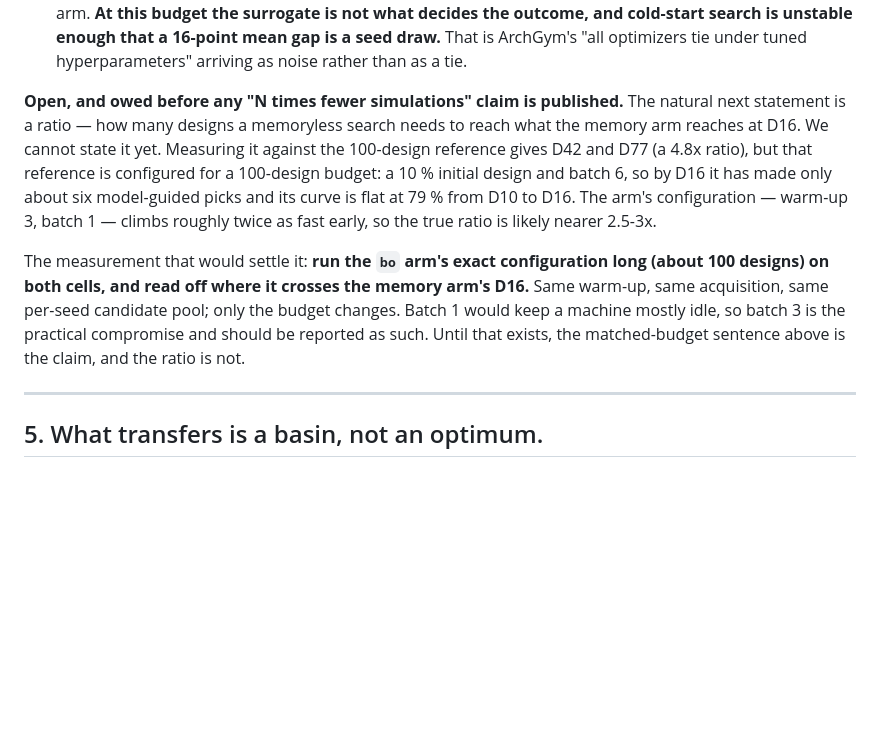
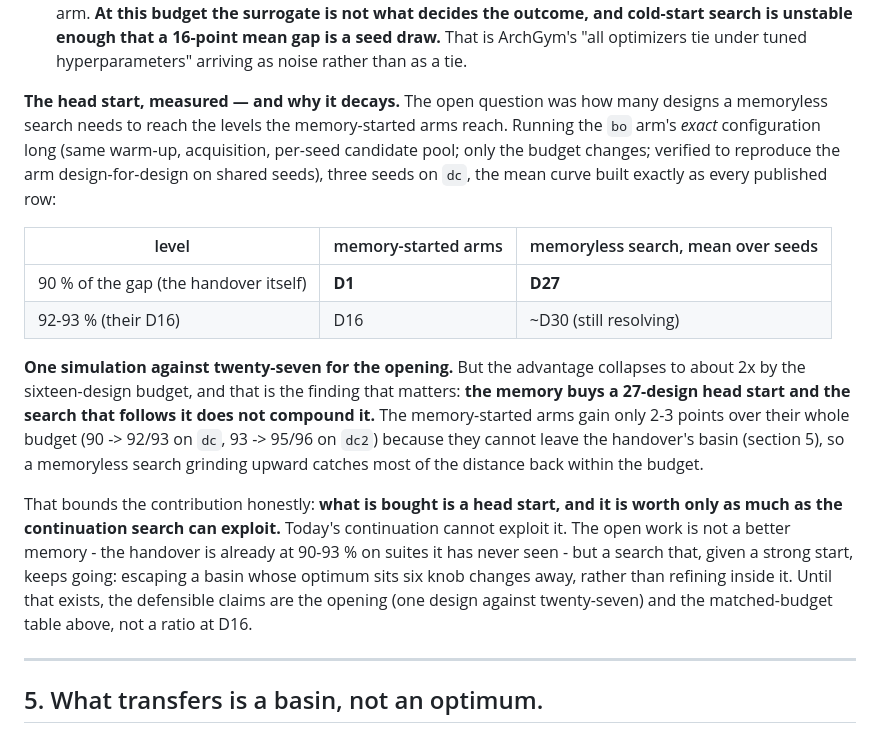
Before and after one commit to mateobuscarons/chia_hackathon, a Markdown page: REPORT.md, the part around the change. Rendered like a GitHub page; blank space fills up the shorter version.

Commit message:
the head start is 27 designs, and it decays - that is the real problem
Running the bo arm's exact configuration long on dc, the mean over three seeds
reaches 90% of the gap - the level the memory hands over for free - at D27. One
design against twenty-seven.

But by D16 the memory-started arms are only at 92-93% and a memoryless search
gets there around D30, so the lead is down to about 2x. The memory buys a head
start that the continuation search does not compound, because it cannot leave the
handover's basin: everything within five knob changes is capped at 93-95% while
the optimum sits six away.

So the priority is not a better memory - the handover already opens at 90-93% on
unseen suites - but a search that exploits a strong start instead of refining
inside it. Written up in REPORT section 4 with the candidates in CLAUDE.md.

```diff
--- a/REPORT.md
+++ b/REPORT.md
@@ -155,19 +155,31 @@ Two things fall out of the same table:
   unstable enough that a 16-point mean gap is a seed draw.** That is ArchGym's "all optimizers
   tie under tuned hyperparameters" arriving as noise rather than as a tie.
 
-**Open, and owed before any "N times fewer simulations" claim is published.** The natural next
-statement is a ratio — how many designs a memoryless search needs to reach what the memory arm
-reaches at D16. We cannot state it yet. Measuring it against the 100-design reference gives D42
-and D77 (a 4.8x ratio), but that reference is configured for a 100-design budget: a 10 %
-initial design and batch 6, so by D16 it has made only about six model-guided picks and its
-curve is flat at 79 % from D10 to D16. The arm's configuration — warm-up 3, batch 1 — climbs
-roughly twice as fast early, so the true ratio is likely nearer 2.5-3x.
+**The head start, measured — and why it decays.** The open question was how many designs a
+memoryless search needs to reach the levels the memory-started arms reach. Running the `bo`
+arm's *exact* configuration long (same warm-up, acquisition, per-seed candidate pool; only
+the budget changes; verified to reproduce the arm design-for-design on shared seeds), three
+seeds on `dc`, the mean curve built exactly as every published row:
 
-The measurement that would settle it: **run the `bo` arm's exact configuration long (about 100
-designs) on both cells, and read off where it crosses the memory arm's D16.** Same warm-up,
-same acquisition, same per-seed candidate pool; only the budget changes. Batch 1 would keep a
-machine mostly idle, so batch 3 is the practical compromise and should be reported as such.
-Until that exists, the matched-budget sentence above is the claim, and the ratio is not.
+| level | memory-started arms | memoryless search, mean over seeds |
+|---|---|---|
+| 90 % of the gap (the handover itself) | **D1** | **D27** |
+| 92-93 % (their D16) | D16 | ~D30 (still resolving) |
+
+**One simulation against twenty-seven for the opening.** But the advantage collapses to about
+2x by the sixteen-design budget, and that is the finding that matters: **the memory buys a
+27-design head start and the search that follows it does not compound it.** The memory-started
+arms gain only 2-3 points over their whole budget (90 -> 92/93 on `dc`, 93 -> 95/96 on `dc2`)
+because they cannot leave the handover's basin (section 5), so a memoryless search grinding
+upward catches most of the distance back within the budget.
+
+That bounds the contribution honestly: **what is bought is a head start, and it is worth only
+as much as the continuation search can exploit.** Today's continuation cannot exploit it. The
+open work is not a better memory - the handover is already at 90-93 % on suites it has never
+seen - but a search that, given a strong start, keeps going: escaping a basin whose optimum
+sits six knob changes away, rather than refining inside it. Until that exists, the defensible
+claims are the opening (one design against twenty-seven) and the matched-budget table above,
+not a ratio at D16.
 
 ---
 
```
Also changed, not shown: CLAUDE.md (+6 -2 lines).
